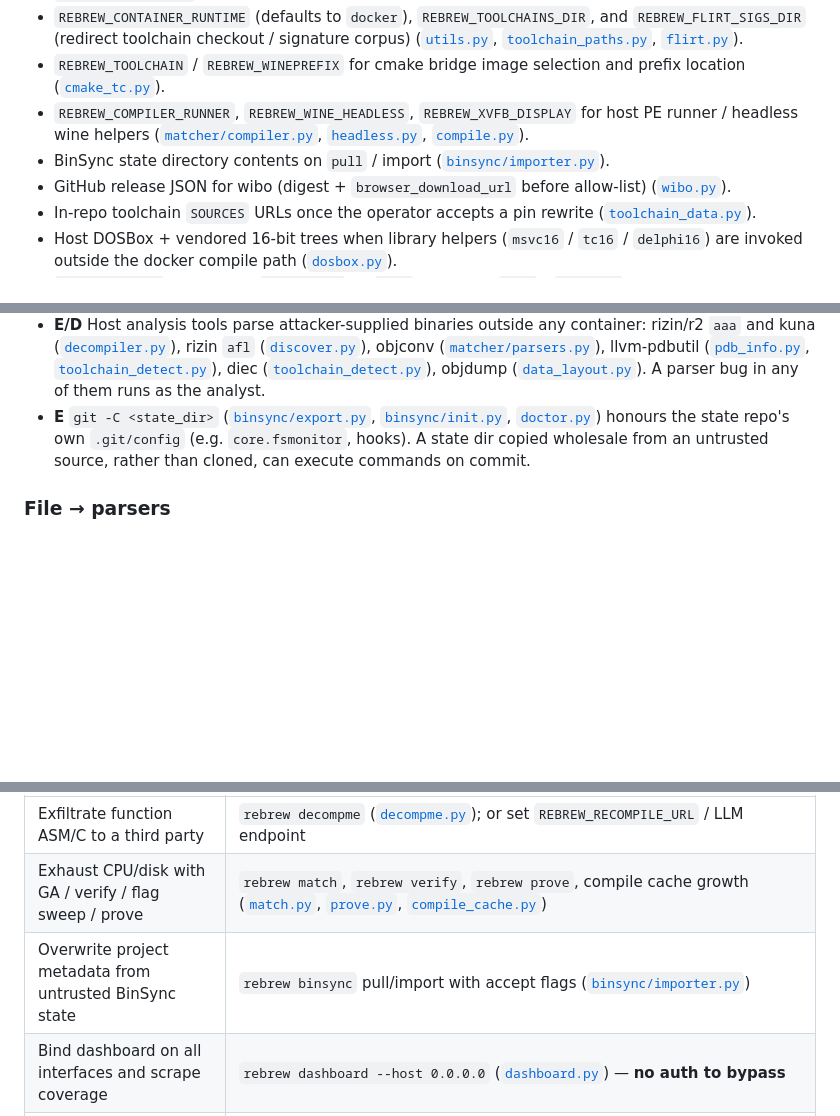
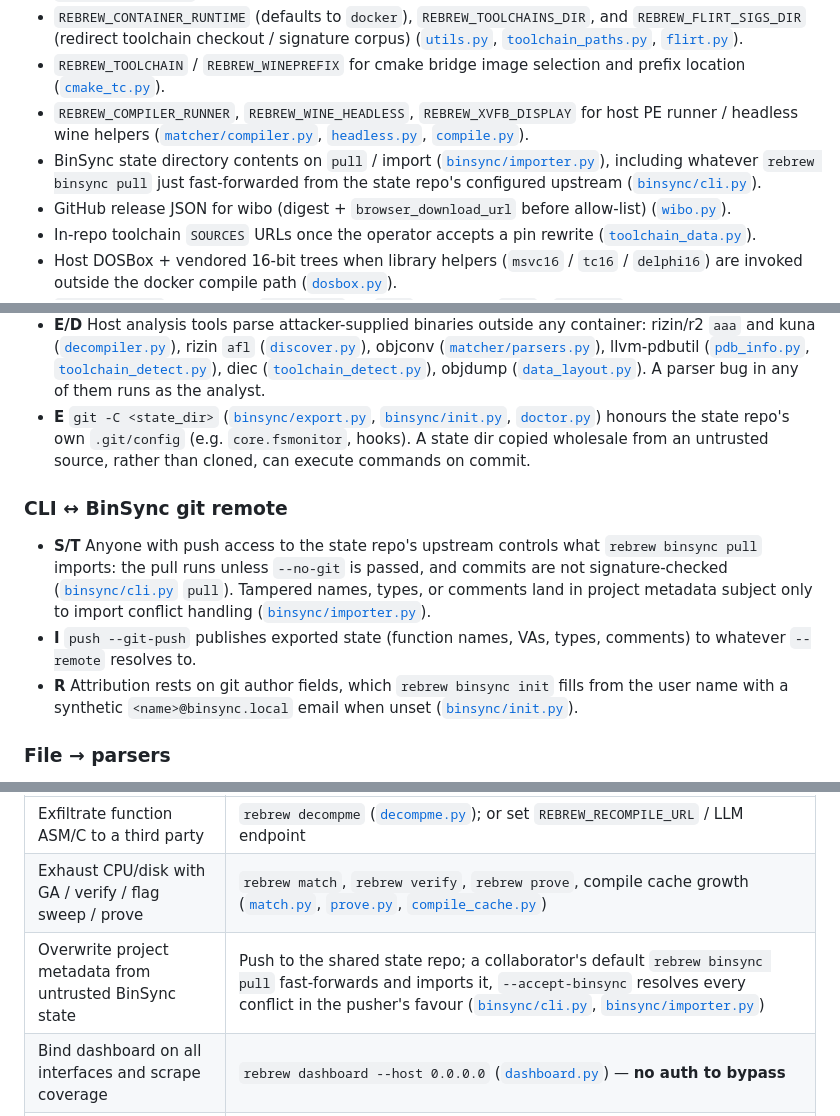
Before and after one commit to maci0/rebrew, a Markdown page: docs/THREAT_MODEL.md, 3 parts joined by grey strips. Rendered like a GitHub page; blank space fills up the shorter version.

```diff
--- a/docs/THREAT_MODEL.md
+++ b/docs/THREAT_MODEL.md
@@ -63,7 +64,7 @@ unauthenticated RCE on a public service.
 - `REBREW_CONTAINER_RUNTIME` (defaults to `docker`), `REBREW_TOOLCHAINS_DIR`, and `REBREW_FLIRT_SIGS_DIR` (redirect toolchain checkout / signature corpus) ([`utils.py`](../src/rebrew/utils.py), [`toolchain_paths.py`](../src/rebrew/toolchain_paths.py), [`flirt.py`](../src/rebrew/flirt.py)).
 - `REBREW_TOOLCHAIN` / `REBREW_WINEPREFIX` for cmake bridge image selection and prefix location ([`cmake_tc.py`](../src/rebrew/cmake_tc.py)).
 - `REBREW_COMPILER_RUNNER`, `REBREW_WINE_HEADLESS`, `REBREW_XVFB_DISPLAY` for host PE runner / headless wine helpers ([`matcher/compiler.py`](../src/rebrew/matcher/compiler.py), [`headless.py`](../src/rebrew/headless.py), [`compile.py`](../src/rebrew/compile.py)).
-- BinSync state directory contents on `pull` / import ([`binsync/importer.py`](../src/rebrew/binsync/importer.py)).
+- BinSync state directory contents on `pull` / import ([`binsync/importer.py`](../src/rebrew/binsync/importer.py)), including whatever `rebrew binsync pull` just fast-forwarded from the state repo's configured upstream ([`binsync/cli.py`](../src/rebrew/binsync/cli.py)).
 - GitHub release JSON for wibo (digest + `browser_download_url` before allow-list) ([`wibo.py`](../src/rebrew/wibo.py)).
 - In-repo toolchain `SOURCES` URLs once the operator accepts a pin rewrite ([`toolchain_data.py`](../src/rebrew/toolchain_data.py)).
 - Host DOSBox + vendored 16-bit trees when library helpers (`msvc16` / `tc16` / `delphi16`) are invoked outside the docker compile path ([`dosbox.py`](../src/rebrew/dosbox.py)).
@@ -162,6 +164,12 @@ Concrete blast radius of a dashboard leak: function names, virtual addresses, ma
 - **E/D** Host analysis tools parse attacker-supplied binaries outside any container: rizin/r2 `aaa` and kuna ([`decompiler.py`](../src/rebrew/decompiler.py)), rizin `afl` ([`discover.py`](../src/rebrew/discover.py)), objconv ([`matcher/parsers.py`](../src/rebrew/matcher/parsers.py)), llvm-pdbutil ([`pdb_info.py`](../src/rebrew/pdb_info.py), [`toolchain_detect.py`](../src/rebrew/toolchain_detect.py)), diec ([`toolchain_detect.py`](../src/rebrew/toolchain_detect.py)), objdump ([`data_layout.py`](../src/rebrew/data_layout.py)). A parser bug in any of them runs as the analyst.
 - **E** `git -C <state_dir>` ([`binsync/export.py`](../src/rebrew/binsync/export.py), [`binsync/init.py`](../src/rebrew/binsync/init.py), [`doctor.py`](../src/rebrew/doctor.py)) honours the state repo's own `.git/config` (e.g. `core.fsmonitor`, hooks). A state dir copied wholesale from an untrusted source, rather than cloned, can execute commands on commit.
 
+### CLI ↔ BinSync git remote
+
+- **S/T** Anyone with push access to the state repo's upstream controls what `rebrew binsync pull` imports: the pull runs unless `--no-git` is passed, and commits are not signature-checked ([`binsync/cli.py`](../src/rebrew/binsync/cli.py) `pull`). Tampered names, types, or comments land in project metadata subject only to import conflict handling ([`binsync/importer.py`](../src/rebrew/binsync/importer.py)).
+- **I** `push --git-push` publishes exported state (function names, VAs, types, comments) to whatever `--remote` resolves to.
+- **R** Attribution rests on git author fields, which `rebrew binsync init` fills from the user name with a synthetic `<name>@binsync.local` email when unset ([`binsync/init.py`](../src/rebrew/binsync/init.py)).
+
 ### File → parsers
 
 - **D/T** Crafted PE/ELF/NE/LZEXE/FLIRT/`.rsrc` inputs against native parsers ([`binary_loader.py`](../src/rebrew/binary_loader.py), [`lzexe.py`](../src/rebrew/lzexe.py), [`flirt.py`](../src/rebrew/flirt.py), [`resource.py`](../src/rebrew/resource.py)).
@@ -231,7 +240,7 @@ Scenarios assume the operator can run CLI commands; there is no separate auth la
 | --- | --- |
 | Exfiltrate function ASM/C to a third party | `rebrew decompme` ([`decompme.py`](../src/rebrew/decompme.py)); or set `REBREW_RECOMPILE_URL` / LLM endpoint |
 | Exhaust CPU/disk with GA / verify / flag sweep / prove | `rebrew match`, `rebrew verify`, `rebrew prove`, compile cache growth ([`match.py`](../src/rebrew/match.py), [`prove.py`](../src/rebrew/prove.py), [`compile_cache.py`](../src/rebrew/compile_cache.py)) |
-| Overwrite project metadata from untrusted BinSync state | `rebrew binsync` pull/import with accept flags ([`binsync/importer.py`](../src/rebrew/binsync/importer.py)) |
+| Overwrite project metadata from untrusted BinSync state | Push to the shared state repo; a collaborator's default `rebrew binsync pull` fast-forwards and imports it, `--accept-binsync` resolves every conflict in the pusher's favour ([`binsync/cli.py`](../src/rebrew/binsync/cli.py), [`binsync/importer.py`](../src/rebrew/binsync/importer.py)) |
 | Bind dashboard on all interfaces and scrape coverage | `rebrew dashboard --host 0.0.0.0` ([`dashboard.py`](../src/rebrew/dashboard.py)) — **no auth to bypass** |
 | Redirect compiles through attacker runner or container binary | `REBREW_COMPILER_RUNNER` ([`matcher/compiler.py`](../src/rebrew/matcher/compiler.py)); `REBREW_CONTAINER_RUNTIME` ([`utils.py`](../src/rebrew/utils.py)) |
 | Redirect cmake builds via profile or wineprefix | `REBREW_TOOLCHAIN` / `/REBREW_TOOLCHAIN:` and `REBREW_WINEPREFIX` ([`cmake_tc.py`](../src/rebrew/cmake_tc.py)) — full project root remains mounted |
```
Also changed, not shown: other parts of docs/THREAT_MODEL.md (+3 -0 lines), SECURITY.md (+2 -1 lines).
